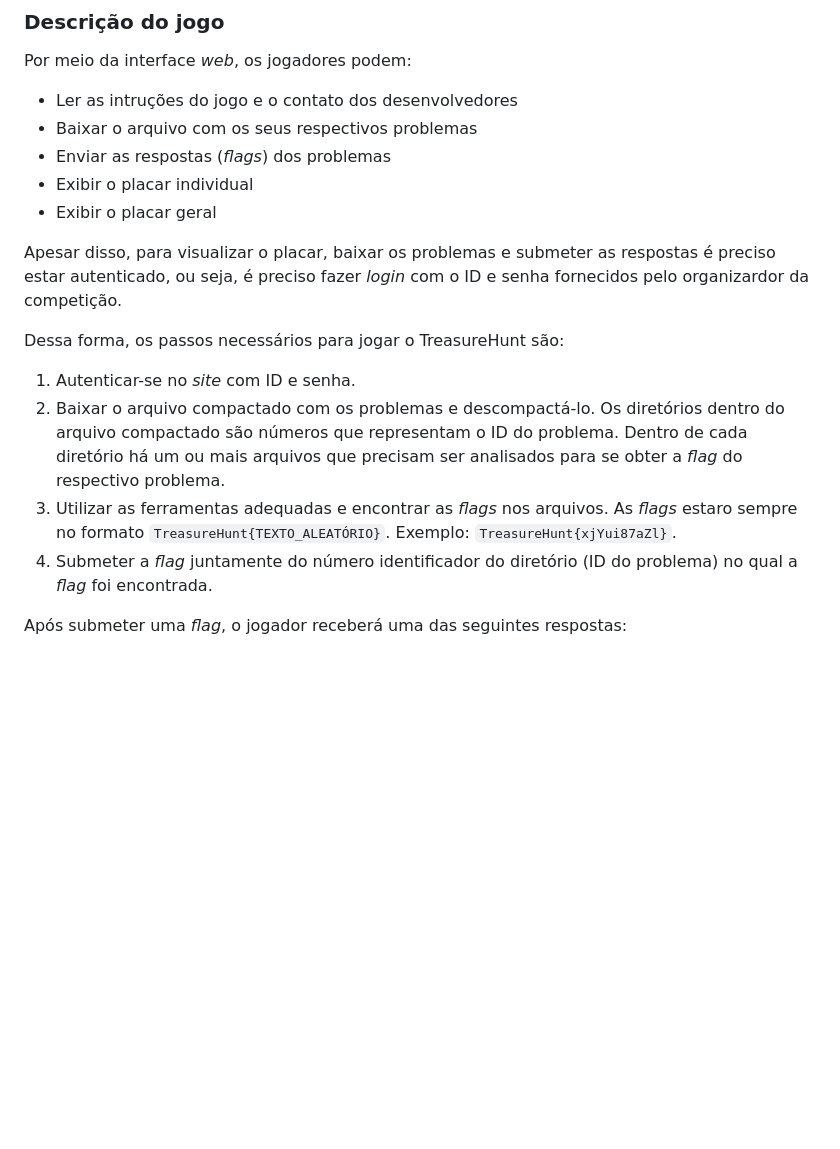
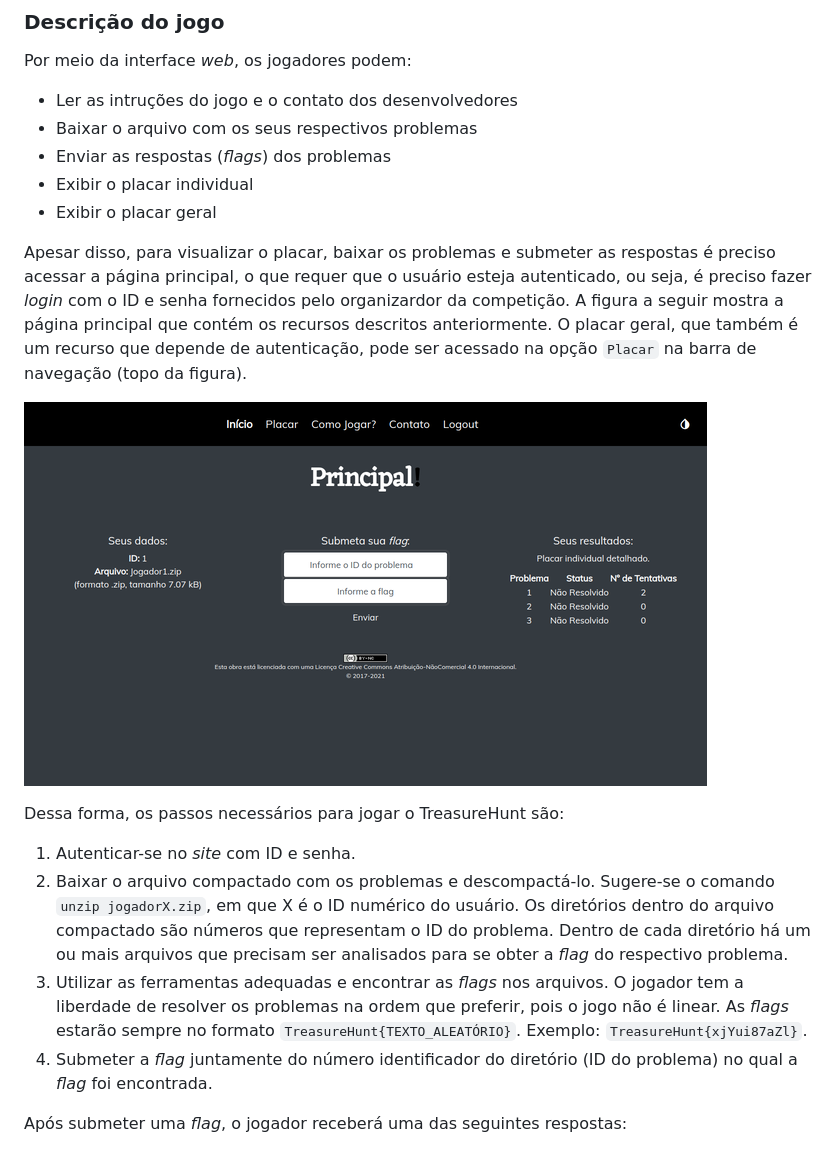
Before and after one commit to TreasureHuntGame/TreasureHunt, a Markdown page: README.md, the part around the change. Rendered like a GitHub page; pictures changed too: Imagens/principal.png (added); blank space fills up the shorter version.

Commit message:
Update README.md adicionado foto da pagina principal adicionado sugestao para descompactar arquivo - unzip... adicionado esclarecimento sobre nao linearidade do jogo

```diff
--- a/README.md
+++ b/README.md
@@ -242,13 +242,16 @@ Por meio da interface _web_, os jogadores podem:
 - Exibir o placar individual
 - Exibir o placar geral
 
-Apesar disso, para visualizar o placar, baixar os problemas e submeter as respostas é preciso estar autenticado, ou seja, é preciso fazer _login_ com o ID e senha fornecidos pelo organizardor da competição.
+Apesar disso, para visualizar o placar, baixar os problemas e submeter as respostas é preciso acessar a página principal, o que requer que o usuário esteja autenticado, ou seja, é preciso fazer _login_ com o ID e senha fornecidos pelo organizardor da competição. A figura a seguir mostra a página principal que contém os recursos descritos anteriormente. O placar geral, que também é um recurso que depende de autenticação, pode ser acessado na opção ``Placar`` na barra de navegação (topo da figura).
+
+![tela principal do TreasureHunt](/Imagens/principal.png)
+
 
 Dessa forma, os passos necessários para jogar o TreasureHunt são:
 
 1. Autenticar-se no _site_ com ID e senha.
-2. Baixar o arquivo compactado com os problemas e descompactá-lo. Os diretórios dentro do arquivo compactado são números que representam o ID do problema. Dentro de cada diretório há um ou mais arquivos que precisam ser analisados para se obter a _flag_ do respectivo problema.
-3. Utilizar as ferramentas adequadas e encontrar as _flags_ nos arquivos. As _flags_ estaro sempre no formato ``TreasureHunt{TEXTO_ALEATÓRIO}``. Exemplo: ``TreasureHunt{xjYui87aZl}``.
+2. Baixar o arquivo compactado com os problemas e descompactá-lo. Sugere-se o comando ``unzip jogadorX.zip``, em que X é o ID numérico do usuário. Os diretórios dentro do arquivo compactado são números que representam o ID do problema. Dentro de cada diretório há um ou mais arquivos que precisam ser analisados para se obter a _flag_ do respectivo problema.
+3. Utilizar as ferramentas adequadas e encontrar as _flags_ nos arquivos. O jogador tem a liberdade de resolver os problemas na ordem que preferir, pois o jogo não é linear. As _flags_ estarão sempre no formato ``TreasureHunt{TEXTO_ALEATÓRIO}``. Exemplo: ``TreasureHunt{xjYui87aZl}``.
 4. Submeter a _flag_ juntamente do número identificador do diretório (ID do problema) no qual a _flag_ foi encontrada.
 
 Após submeter uma _flag_, o jogador receberá uma das seguintes respostas:
```
